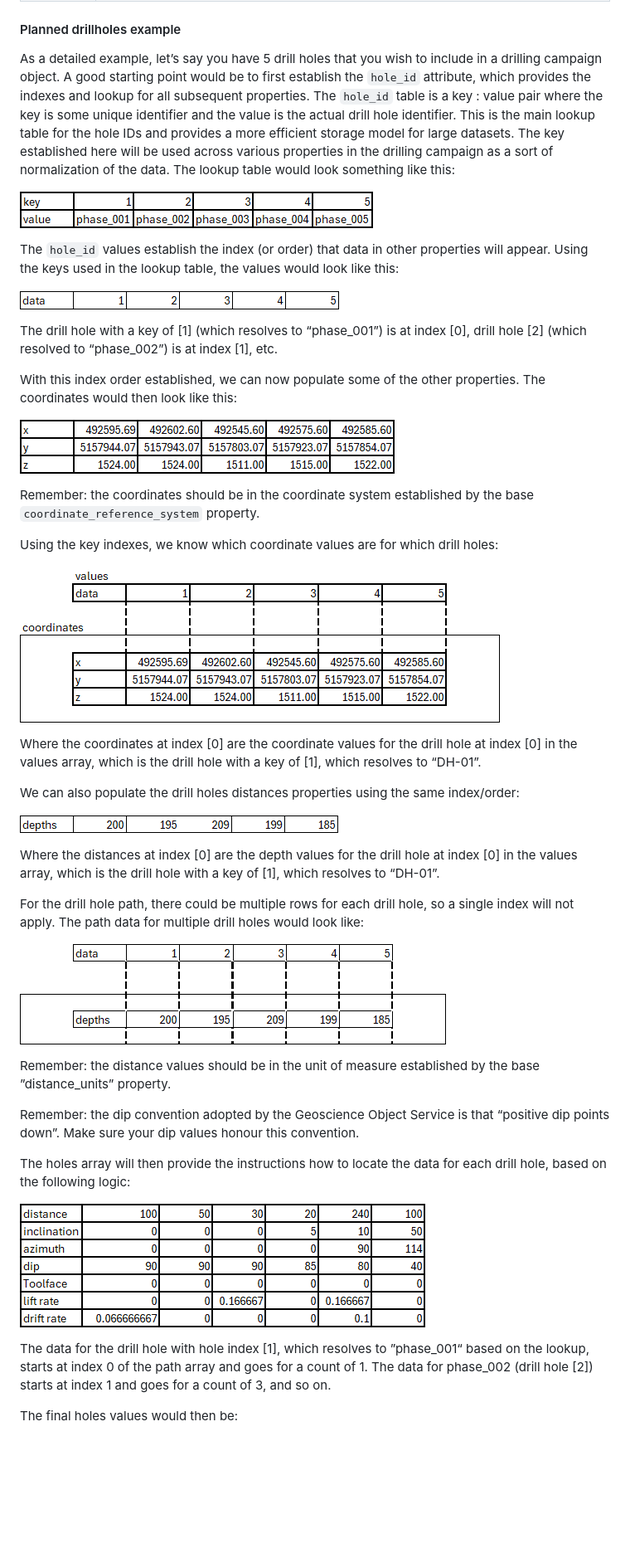
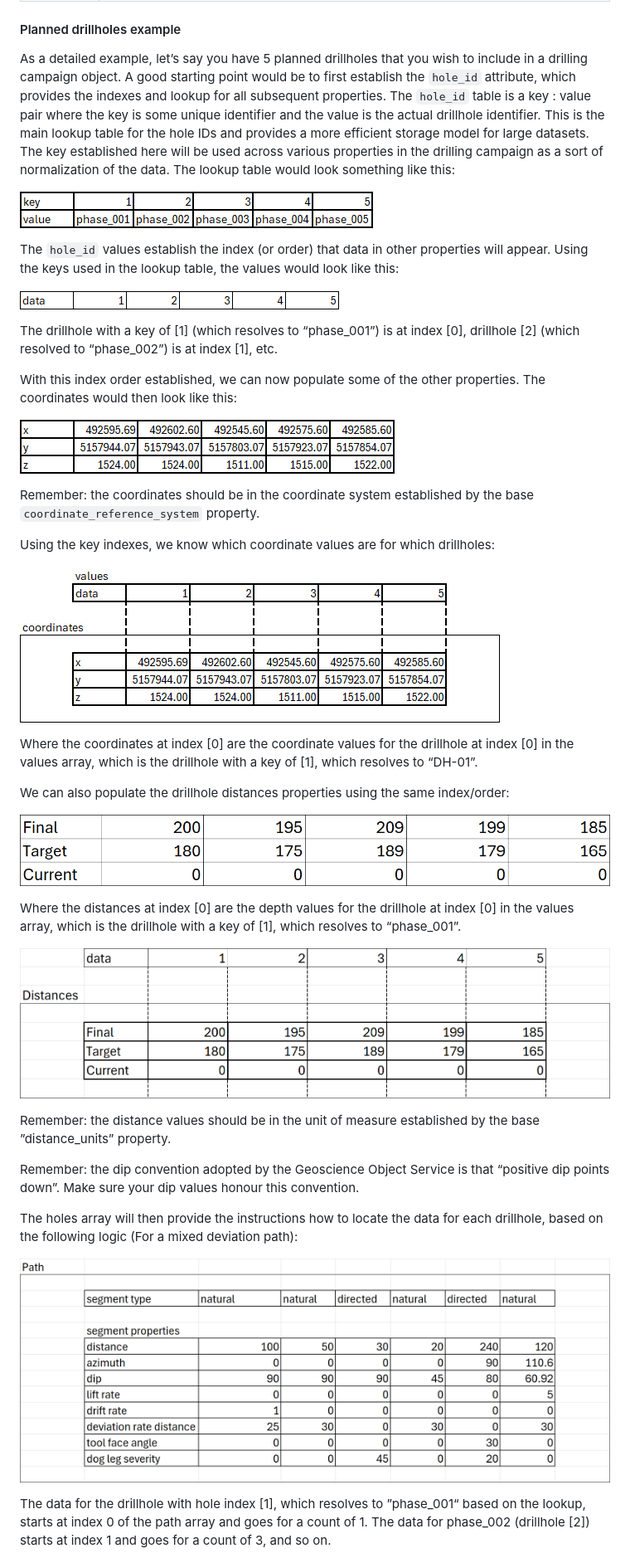
Before and after one commit to SeequentEvo/evo-schemas, a Markdown page: docs/schemas/drilling-campaign.md, the part around one of its changes. Shown at 83% size. Drawn GitHub-style; pictures changed too: docs/schemas/_img/drilling-campaign-04.png, docs/schemas/_img/drilling-campaign-05.png, docs/schemas/_img/drilling-campaign-06.png; blank space fills up the shorter version.

Commit message:
Update drilling-campaign documentation and associated images.

```diff
--- a/docs/schemas/drilling-campaign.md
+++ b/docs/schemas/drilling-campaign.md
@@ -72,8 +106,8 @@ NOTE: To keep things simple, only the required properties are defined. For a ful
 
 #### Planned drillholes example
 
-As a detailed example, let’s say you have 5 drill holes that you wish to include in a drilling campaign object. A good starting point would be to first establish the `hole_id` attribute, which provides the indexes and lookup for all subsequent properties.
-The `hole_id` table is a key : value pair where the key is some unique identifier and the value is the actual drill hole identifier. This is the main lookup table for the hole IDs and provides a more efficient storage model for large datasets. The key established here will be used across various properties in the drilling campaign as a sort of normalization of the data. The lookup table would look something like this:
+As a detailed example, let’s say you have 5 planned drillholes that you wish to include in a drilling campaign object. A good starting point would be to first establish the `hole_id` attribute, which provides the indexes and lookup for all subsequent properties.
+The `hole_id` table is a key : value pair where the key is some unique identifier and the value is the actual drillhole identifier. This is the main lookup table for the hole IDs and provides a more efficient storage model for large datasets. The key established here will be used across various properties in the drilling campaign as a sort of normalization of the data. The lookup table would look something like this:
 
 ![](_img/drilling-campaign-00.png)
 
@@ -81,7 +115,7 @@ The `hole_id` values establish the index (or order) that data in other propertie
 
 ![](_img/drilling-campaign-01.png)
 
-The drill hole with a key of [1] (which resolves to “phase_001”) is at index [0], drill hole [2] (which resolved to “phase_002”) is at index [1], etc.
+The drillhole with a key of [1] (which resolves to “phase_001”) is at index [0], drillhole [2] (which resolved to “phase_002”) is at index [1], etc.
 
 With this index order established, we can now populate some of the other properties. The coordinates would then look like this:
 
@@ -89,19 +123,17 @@ With this index order established, we can now populate some of the other propert
 
 Remember: the coordinates should be in the coordinate system established by the base `coordinate_reference_system` property.
 
-Using the key indexes, we know which coordinate values are for which drill holes:
+Using the key indexes, we know which coordinate values are for which drillholes:
 
 ![](_img/drilling-campaign-03.png)
 
-Where the coordinates at index [0] are the coordinate values for the drill hole at index [0] in the values array, which is the drill hole with a key of [1], which resolves to “DH-01”.
+Where the coordinates at index [0] are the coordinate values for the drillhole at index [0] in the values array, which is the drillhole with a key of [1], which resolves to “DH-01”.
 
-We can also populate the drill holes distances properties using the same index/order:
+We can also populate the drillhole distances properties using the same index/order:
 
 ![](_img/drilling-campaign-04.png)
 
-Where the distances at index [0] are the depth values for the drill hole at index [0] in the values array, which is the drill hole with a key of [1], which resolves to “DH-01”.
-
-For the drill hole path, there could be multiple rows for each drill hole, so a single index will not apply. The path data for multiple drill holes would look like:
+Where the distances at index [0] are the depth values for the drillhole at index [0] in the values array, which is the drillhole with a key of [1], which resolves to “phase_001”.
 
 ![](_img/drilling-campaign-05.png)
 
@@ -109,13 +141,11 @@ Remember: the distance values should be in the unit of measure established by th
 
 Remember: the dip convention adopted by the Geoscience Object Service is that “positive dip points down”. Make sure your dip values honour this convention.
 
-The holes array will then provide the instructions how to locate the data for each drill hole, based on the following logic:
+The holes array will then provide the instructions how to locate the data for each drillhole, based on the following logic (For a mixed deviation path):
 
 ![](_img/drilling-campaign-06.png)
 
-The data for the drill hole with hole index [1], which resolves to ”phase_001“ based on the lookup, starts at index 0 of the path array and goes for a count of 1. The data for phase_002 (drill hole [2]) starts at index 1 and goes for a count of 3, and so on.
-
-The final holes values would then be:
+The data for the drillhole with hole index [1], which resolves to ”phase_001“ based on the lookup, starts at index 0 of the path array and goes for a count of 1. The data for phase_002 (drillhole [2]) starts at index 1 and goes for a count of 3, and so on.
 
 ![](_img/drilling-campaign-07.png)
 
```
Also changed, not shown: other parts of docs/schemas/drilling-campaign.md (+56 -23 lines), docs/schemas/_img/drilling-campaign-07.png.
